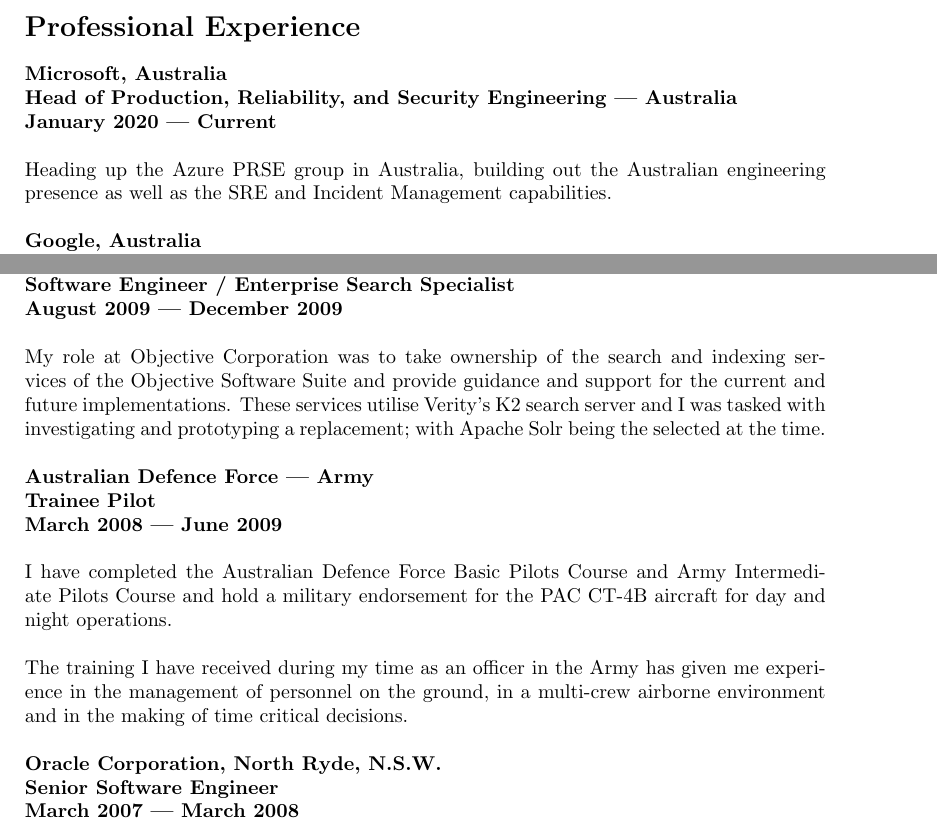
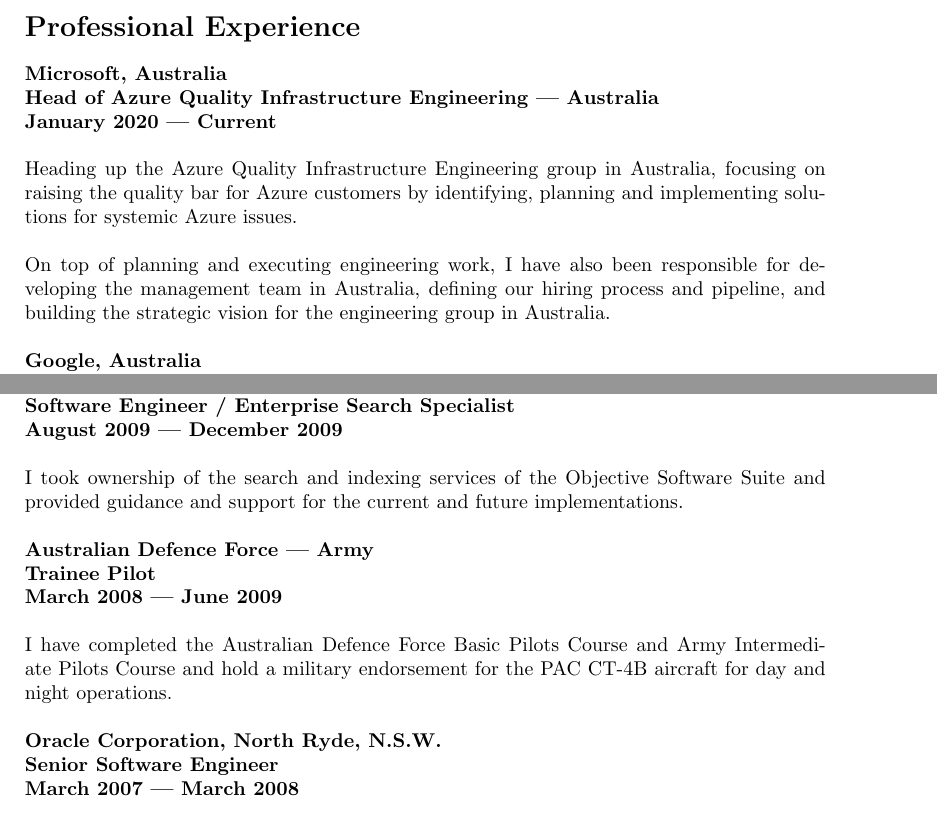
Before and after one commit to rthomas/resume, a LaTeX CV (resume.tex): two parts of pages 1 and 2 of 3, joined at a grey line, cut so that both start at the same text. Compiled offline with pdfLaTeX.

Commit message:
Update current role and MSCS status.

```diff
--- a/resume.tex
+++ b/resume.tex
@@ -58,7 +58,7 @@
 \end{tabular}
 \vspace{5pt}
 \section*{Professional Experience}
-\textbf{Microsoft, Australia\\Head of Production, Reliability, and Security Engineering --- Australia\\January 2020 --- Current}\\\\
-Heading up the Azure PRSE group in Australia, building out the Australian engineering presence as well as the SRE and Incident Management capabilities.
-\\\\
+\textbf{Microsoft, Australia\\Head of Azure Quality Infrastructure Engineering --- Australia\\January 2020 --- Current}\\\\
+Heading up the Azure Quality Infrastructure Engineering group in Australia, focusing on raising the quality bar for Azure customers by identifying, planning and implementing solutions for systemic Azure issues.\\\\
+On top of planning and executing engineering work, I have also been responsible for developing the management team in Australia, defining our hiring process and pipeline, and building the strategic vision for the engineering group in Australia.\\\\
 \textbf{Google, Australia\\Engineering Manager --- Accelerated Storage SRE\\November 2017 --- January 2020}\\\\
@@ -77,10 +75,9 @@
 This role has required me to manage engineering resources, liaise with project stakeholders, set (\& reset) project goals and present justification of the projects to executives.
 \\\\
 \textbf{Objective Corporation Limited, North Sydney, N.S.W.\\Software Engineer / Enterprise Search Specialist\\August 2009 --- December 2009}\\\\
-My role at Objective Corporation was to take ownership of the search and indexing services of the Objective Software Suite and provide guidance and support for the current and future implementations. These services utilise Verity's K2 search server and I was tasked with investigating and prototyping a replacement; with Apache Solr being the selected at the time.\\\\
+I took ownership of the search and indexing services of the Objective Software Suite and provided guidance and support for the current and future implementations.\\\\
 \textbf{Australian Defence Force --- Army\\Trainee Pilot\\March 2008 --- June 2009}\\\\
 I have completed the Australian Defence Force Basic Pilots Course and Army Intermediate Pilots Course and hold a military endorsement for the PAC CT-4B aircraft for day and night operations.\\\\
-The training I have received during my time as an officer in the Army has given me experience in the management of personnel on the ground, in a multi-crew airborne environment and in the making of time critical decisions.\\\\
 \textbf{Oracle Corporation, North Ryde, N.S.W.\\Senior Software Engineer\\March 2007 --- March 2008}\\\\
 \textbf{Hyperion Solutions, North Sydney, N.S.W.\\Software Engineer\\December 2005 --- March 2007} \\\\
 \textbf{TransActive Systems, Gosford, N.S.W.\\Software Developer / Technical Support\\July 2004 --- December 2005}\\\\
```
Also changed, not shown: resume.tex (14 more changed lines).
